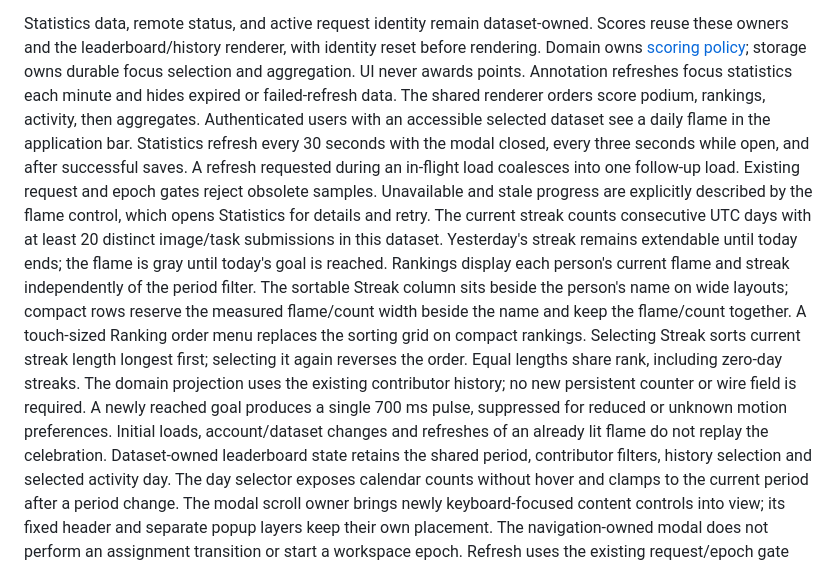
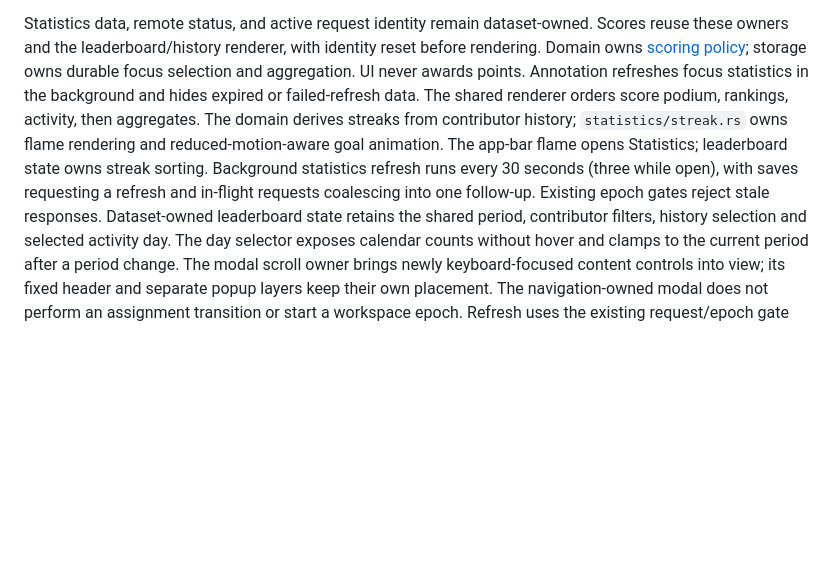
Before and after one commit to HULKs/labello, a Markdown page: docs/ui-ownership.md, the part around the change. Rendered like a GitHub page; blank space fills up the shorter version.

```diff
--- a/docs/ui-ownership.md
+++ b/docs/ui-ownership.md
@@ -209,29 +209,14 @@ Statistics data, remote status, and active request identity remain dataset-owned
 Scores reuse these owners and the leaderboard/history renderer, with identity
 reset before rendering. Domain owns [scoring policy](scoring.md); storage owns
 durable focus selection and aggregation. UI never awards points. Annotation
-refreshes focus statistics each minute and hides expired or failed-refresh data.
+refreshes focus statistics in the background and hides expired or failed-refresh data.
 The shared renderer orders score podium, rankings, activity, then aggregates.
-Authenticated users with an accessible selected dataset see a daily flame in the application
-bar. Statistics refresh every 30 seconds with the modal closed, every three
-seconds while open, and after successful saves. A refresh requested during an
-in-flight load coalesces into one follow-up load. Existing request and epoch
-gates reject obsolete samples. Unavailable and stale progress are explicitly
-described by the flame control, which opens Statistics for details and retry.
-The current streak counts consecutive UTC days with at least 20 distinct
-image/task submissions in this dataset. Yesterday's streak remains extendable
-until today ends; the flame is gray until today's goal is reached. Rankings
-display each person's current flame and streak independently of the period
-filter. The sortable Streak column sits beside the person's name on wide layouts;
-compact rows reserve the measured flame/count width beside the name and keep the
-flame/count together. A touch-sized Ranking order menu replaces the sorting grid
-on compact rankings. Selecting
-Streak sorts current streak length longest first; selecting it again reverses
-the order. Equal lengths share rank, including zero-day streaks.
-The domain projection uses the existing contributor history; no new
-persistent counter or wire field is required. A newly reached goal produces a
-single 700 ms pulse, suppressed for reduced or unknown motion preferences.
-Initial loads, account/dataset changes and refreshes of an already lit flame
-do not replay the celebration.
+The domain derives streaks from contributor history; `statistics/streak.rs` owns
+flame rendering and reduced-motion-aware goal animation. The app-bar flame opens
+Statistics; leaderboard state owns streak sorting. Background statistics refresh
+runs every 30 seconds (three while open), with saves requesting a refresh and
+in-flight requests coalescing into one follow-up. Existing epoch gates reject
+stale responses.
 Dataset-owned leaderboard state retains the shared period, contributor filters,
 history selection and selected activity day. The day selector exposes calendar
 counts without hover and clamps to the current period after a period change.
```
Also changed, not shown: README.md (+3 -3 lines), docs/api.md (+1 -5 lines).
